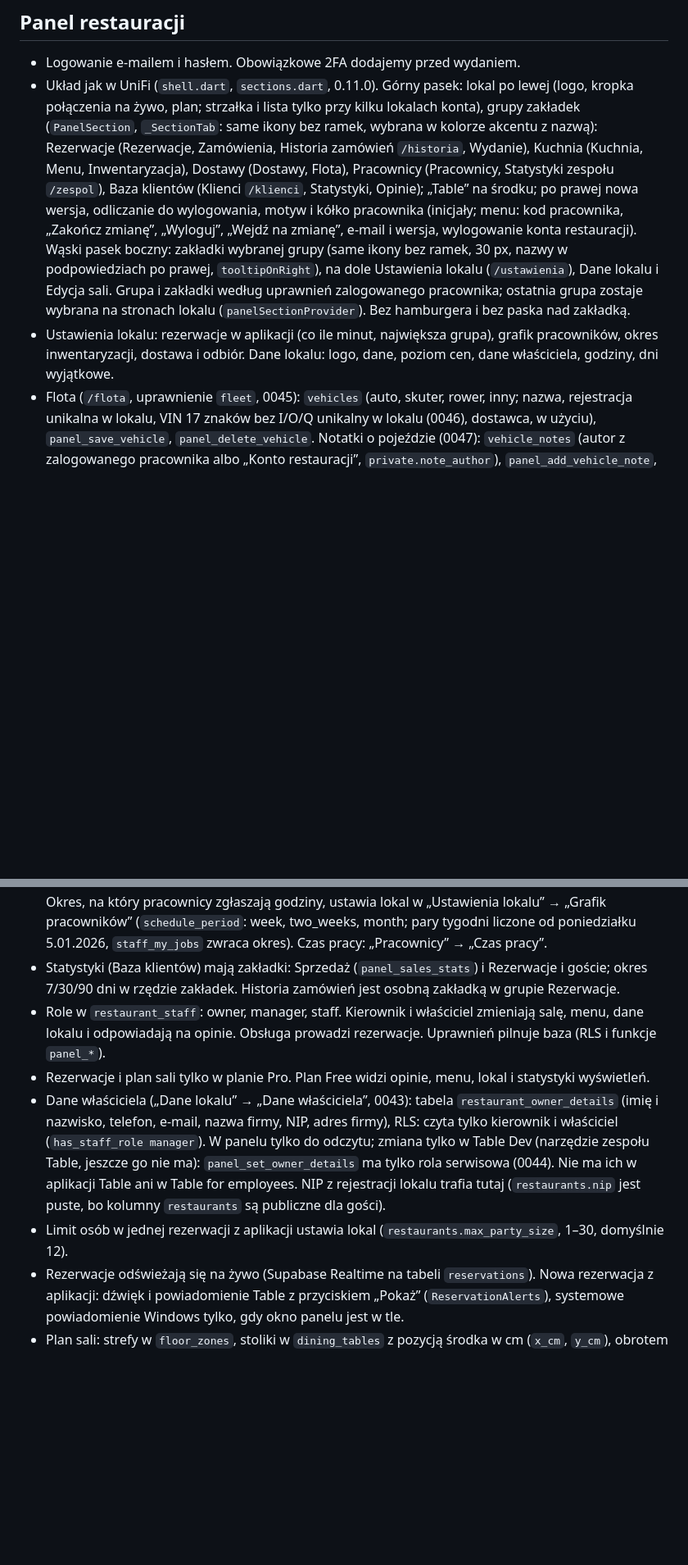
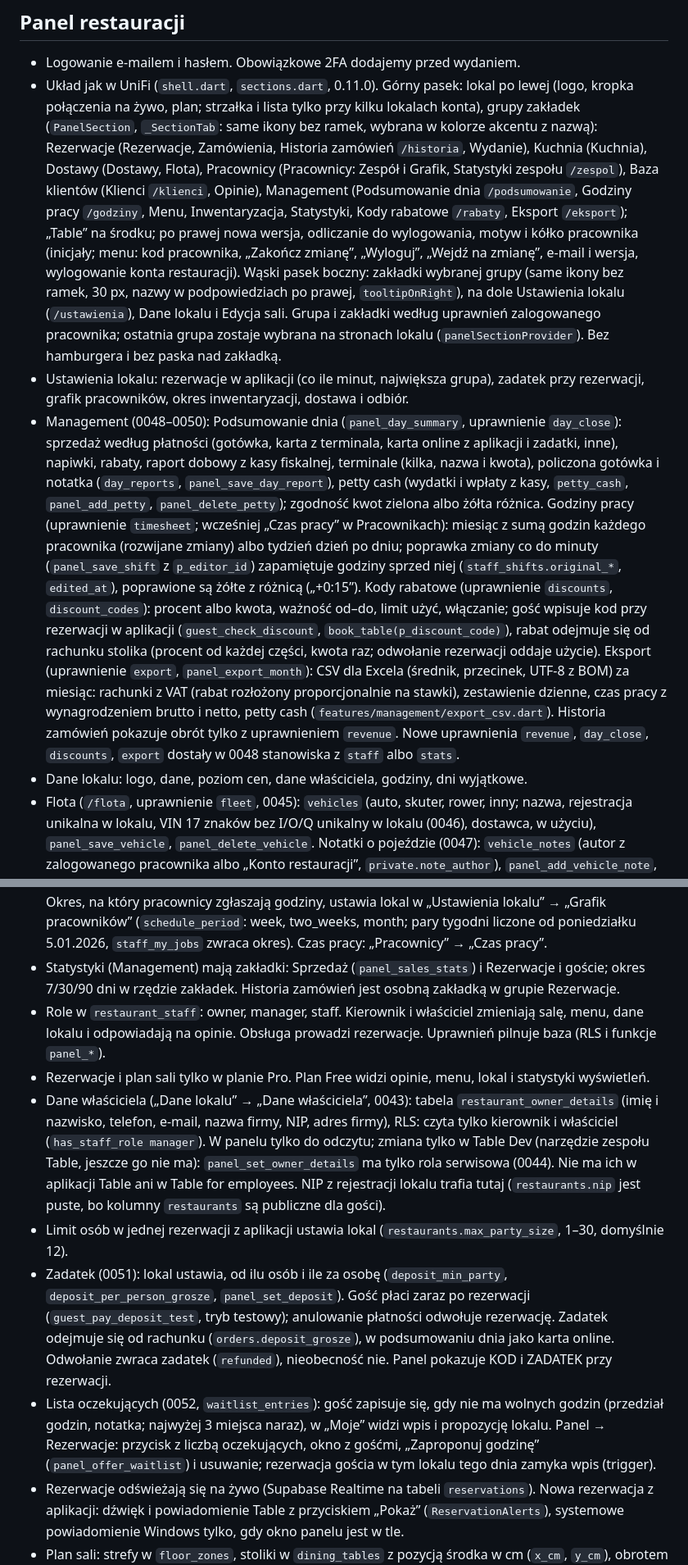
Before and after one commit to 197w/table, a Markdown page: CLAUDE.md, 2 parts joined by grey strips. Shown at 82% size. GitHub-like rendering; blank space fills up the shorter version.

Commit message:
CLAUDE.md: Management, rabaty, podział rachunku, zadatek, lista oczekujących, dostawca na mapie
Co-Authored-By: Claude Opus 5.5 <noreply@anthropic.com>

```diff
--- a/CLAUDE.md
+++ b/CLAUDE.md
@@ -111,15 +113,32 @@ Windows wymaga Visual Studio Build Tools z modułem C++ i włączonego trybu dew
 - Logowanie e-mailem i hasłem. Obowiązkowe 2FA dodajemy przed wydaniem.
 - Układ jak w UniFi (`shell.dart`, `sections.dart`, 0.11.0). Górny pasek: lokal po lewej (logo, kropka połączenia
   na żywo, plan; strzałka i lista tylko przy kilku lokalach konta), grupy zakładek (`PanelSection`, `_SectionTab`: same ikony bez ramek, wybrana w kolorze akcentu z nazwą):
-  Rezerwacje (Rezerwacje, Zamówienia, Historia zamówień `/historia`, Wydanie), Kuchnia (Kuchnia, Menu, Inwentaryzacja), Dostawy (Dostawy, Flota),
-  Pracownicy (Pracownicy, Statystyki zespołu `/zespol`), Baza klientów (Klienci `/klienci`, Statystyki, Opinie);
+  Rezerwacje (Rezerwacje, Zamówienia, Historia zamówień `/historia`, Wydanie), Kuchnia (Kuchnia), Dostawy (Dostawy, Flota),
+  Pracownicy (Pracownicy: Zespół i Grafik, Statystyki zespołu `/zespol`), Baza klientów (Klienci `/klienci`, Opinie),
+  Management (Podsumowanie dnia `/podsumowanie`, Godziny pracy `/godziny`, Menu, Inwentaryzacja, Statystyki,
+  Kody rabatowe `/rabaty`, Eksport `/eksport`);
   „Table” na środku; po prawej nowa wersja, odliczanie do wylogowania, motyw i kółko pracownika (inicjały; menu:
   kod pracownika, „Zakończ zmianę”, „Wyloguj”, „Wejdź na zmianę”, e-mail i wersja, wylogowanie konta restauracji).
   Wąski pasek boczny: zakładki wybranej grupy (same ikony bez ramek, 30 px, nazwy w podpowiedziach po prawej, `tooltipOnRight`), na dole Ustawienia lokalu
   (`/ustawienia`), Dane lokalu i Edycja sali. Grupa i zakładki według uprawnień zalogowanego pracownika;
   ostatnia grupa zostaje wybrana na stronach lokalu (`panelSectionProvider`). Bez hamburgera i bez paska nad zakładką.
-- Ustawienia lokalu: rezerwacje w aplikacji (co ile minut, największa grupa), grafik pracowników, okres inwentaryzacji,
-  dostawa i odbiór. Dane lokalu: logo, dane, poziom cen, dane właściciela, godziny, dni wyjątkowe.
+- Ustawienia lokalu: rezerwacje w aplikacji (co ile minut, największa grupa), zadatek przy rezerwacji, grafik pracowników,
+  okres inwentaryzacji, dostawa i odbiór.
+- Management (0048–0050): Podsumowanie dnia (`panel_day_summary`, uprawnienie `day_close`): sprzedaż według płatności
+  (gotówka, karta z terminala, karta online z aplikacji i zadatki, inne), napiwki, rabaty, raport dobowy z kasy fiskalnej,
+  terminale (kilka, nazwa i kwota), policzona gotówka i notatka (`day_reports`, `panel_save_day_report`), petty cash
+  (wydatki i wpłaty z kasy, `petty_cash`, `panel_add_petty`, `panel_delete_petty`); zgodność kwot zielona albo żółta różnica.
+  Godziny pracy (uprawnienie `timesheet`; wcześniej „Czas pracy” w Pracownikach): miesiąc z sumą godzin każdego pracownika
+  (rozwijane zmiany) albo tydzień dzień po dniu; poprawka zmiany co do minuty (`panel_save_shift` z `p_editor_id`)
+  zapamiętuje godziny sprzed niej (`staff_shifts.original_*`, `edited_at`), poprawione są żółte z różnicą („+0:15”).
+  Kody rabatowe (uprawnienie `discounts`, `discount_codes`): procent albo kwota, ważność od–do, limit użyć, włączanie;
+  gość wpisuje kod przy rezerwacji w aplikacji (`guest_check_discount`, `book_table(p_discount_code)`), rabat odejmuje się
+  od rachunku stolika (procent od każdej części, kwota raz; odwołanie rezerwacji oddaje użycie). Eksport (uprawnienie
+  `export`, `panel_export_month`): CSV dla Excela (średnik, przecinek, UTF-8 z BOM) za miesiąc: rachunki z VAT (rabat
+  rozłożony proporcjonalnie na stawki), zestawienie dzienne, czas pracy z wynagrodzeniem brutto i netto, petty cash
+  (`features/management/export_csv.dart`). Historia zamówień pokazuje obrót tylko z uprawnieniem `revenue`.
+  Nowe uprawnienia `revenue`, `day_close`, `discounts`, `export` dostały w 0048 stanowiska z `staff` albo `stats`.
+- Dane lokalu: logo, dane, poziom cen, dane właściciela, godziny, dni wyjątkowe.
 - Flota (`/flota`, uprawnienie `fleet`, 0045): `vehicles` (auto, skuter, rower, inny; nazwa, rejestracja unikalna
   w lokalu, VIN 17 znaków bez I/O/Q unikalny w lokalu (0046), dostawca, w użyciu), `panel_save_vehicle`,
   `panel_delete_vehicle`. Notatki o pojeździe (0047): `vehicle_notes` (autor z zalogowanego pracownika albo
@@ -201,7 +220,7 @@ Windows wymaga Visual Studio Build Tools z modułem C++ i włączonego trybu dew
   Po decyzji pracownik nie może zmienić tego dnia. Okres, na który pracownicy zgłaszają
   godziny, ustawia lokal w „Ustawienia lokalu” → „Grafik pracowników” (`schedule_period`: week, two_weeks, month;
   pary tygodni liczone od poniedziałku 5.01.2026, `staff_my_jobs` zwraca okres). Czas pracy: „Pracownicy” → „Czas pracy”.
-- Statystyki (Baza klientów) mają zakładki: Sprzedaż (`panel_sales_stats`) i Rezerwacje i goście; okres 7/30/90 dni
+- Statystyki (Management) mają zakładki: Sprzedaż (`panel_sales_stats`) i Rezerwacje i goście; okres 7/30/90 dni
   w rzędzie zakładek. Historia zamówień jest osobną zakładką w grupie Rezerwacje.
 - Role w `restaurant_staff`: owner, manager, staff. Kierownik i właściciel zmieniają salę, menu, dane lokalu
   i odpowiadają na opinie. Obsługa prowadzi rezerwacje. Uprawnień pilnuje baza (RLS i funkcje `panel_*`).
@@ -212,6 +231,14 @@ Windows wymaga Visual Studio Build Tools z modułem C++ i włączonego trybu dew
   `panel_set_owner_details` ma tylko rola serwisowa (0044). Nie ma ich w aplikacji Table ani w Table for employees. NIP z rejestracji lokalu
   trafia tutaj (`restaurants.nip` jest puste, bo kolumny `restaurants` są publiczne dla gości).
 - Limit osób w jednej rezerwacji z aplikacji ustawia lokal (`restaurants.max_party_size`, 1–30, domyślnie 12).
+- Zadatek (0051): lokal ustawia, od ilu osób i ile za osobę (`deposit_min_party`, `deposit_per_person_grosze`,
+  `panel_set_deposit`). Gość płaci zaraz po rezerwacji (`guest_pay_deposit_test`, tryb testowy); anulowanie płatności
+  odwołuje rezerwację. Zadatek odejmuje się od rachunku (`orders.deposit_grosze`), w podsumowaniu dnia jako karta online.
+  Odwołanie zwraca zadatek (`refunded`), nieobecność nie. Panel pokazuje KOD i ZADATEK przy rezerwacji.
+- Lista oczekujących (0052, `waitlist_entries`): gość zapisuje się, gdy nie ma wolnych godzin (przedział godzin,
+  notatka; najwyżej 3 miejsca naraz), w „Moje” widzi wpis i propozycję lokalu. Panel → Rezerwacje: przycisk z liczbą
+  oczekujących, okno z gośćmi, „Zaproponuj godzinę” (`panel_offer_waitlist`) i usuwanie; rezerwacja gościa w tym lokalu
+  tego dnia zamyka wpis (trigger).
 - Rezerwacje odświeżają się na żywo (Supabase Realtime na tabeli `reservations`).
   Nowa rezerwacja z aplikacji: dźwięk i powiadomienie Table z przyciskiem „Pokaż” (`ReservationAlerts`), systemowe
   powiadomienie Windows tylko, gdy okno panelu jest w tle.
```
Also changed, not shown: other parts of CLAUDE.md (+17 -6 lines).
